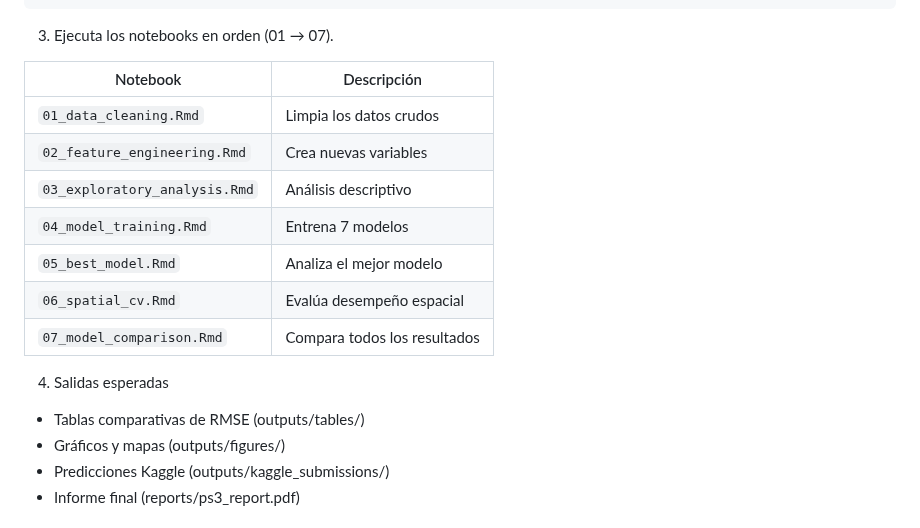
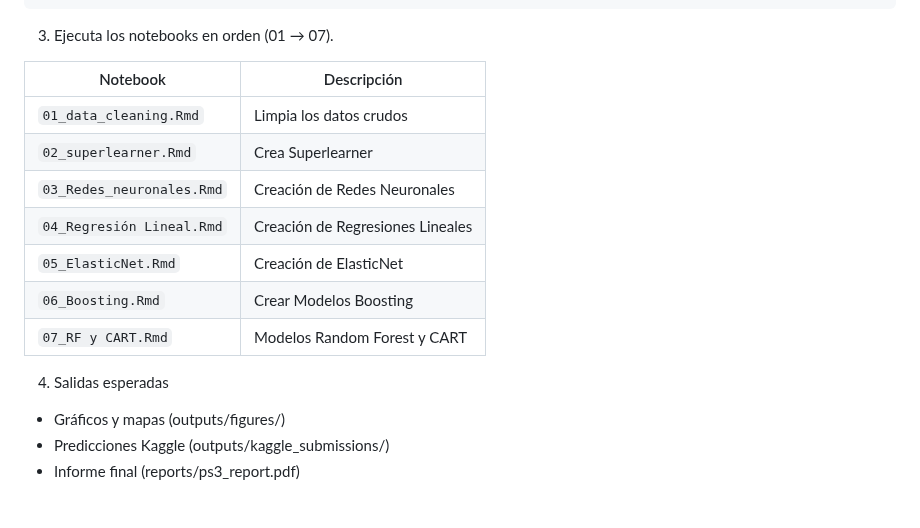
Before and after one commit to zoliverot/Taller3_Making-Money-with-ML, a Markdown page: README.md, the part around the change. Rendered like a GitHub page.

```diff
--- a/README.md
+++ b/README.md
@@ -46,15 +46,14 @@ install.packages(readLines('requirements_R.txt'))
 | Notebook                     | Descripción                              |
 |-------------------------------|------------------------------------------|
 | `01_data_cleaning.Rmd`        | Limpia los datos crudos                  |
-| `02_feature_engineering.Rmd`  | Crea nuevas variables                     |
-| `03_exploratory_analysis.Rmd` | Análisis descriptivo                      |
-| `04_model_training.Rmd`       | Entrena 7 modelos                         |
-| `05_best_model.Rmd`           | Analiza el mejor modelo                   |
-| `06_spatial_cv.Rmd`           | Evalúa desempeño espacial                  |
-| `07_model_comparison.Rmd`     | Compara todos los resultados              |
+| `02_superlearner.Rmd`         | Crea Superlearner                        |
+| `03_Redes_neuronales.Rmd`     | Creación de Redes Neuronales             |
+| `04_Regresión Lineal.Rmd`     | Creación de Regresiones Lineales         |
+| `05_ElasticNet.Rmd`           | Creación de ElasticNet                   |
+| `06_Boosting.Rmd`             | Crear Modelos Boosting                   |
+| `07_RF y CART.Rmd`            | Modelos Random Forest y CART             |
 
 4. Salidas esperadas
-- Tablas comparativas de RMSE (outputs/tables/)
 - Gráficos y mapas (outputs/figures/)
 - Predicciones Kaggle (outputs/kaggle_submissions/)
 - Informe final (reports/ps3_report.pdf)
```
